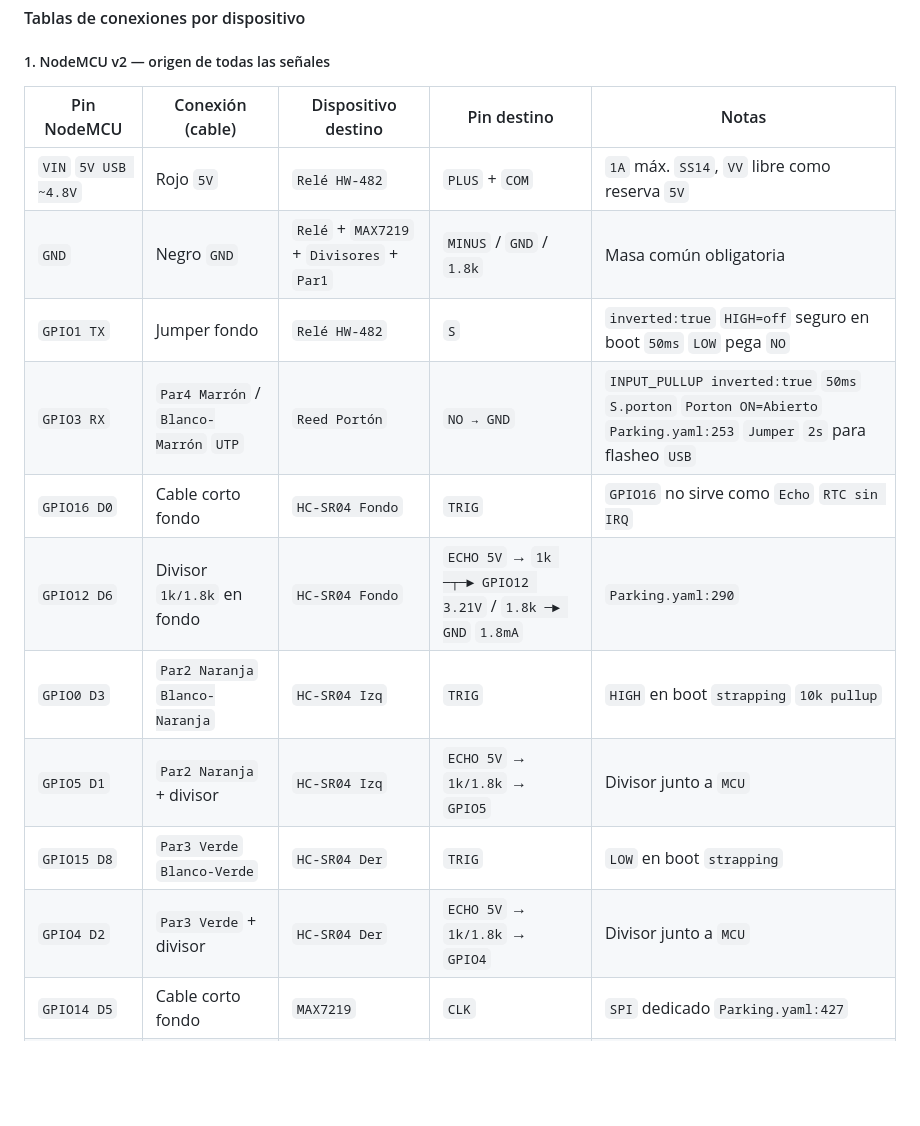
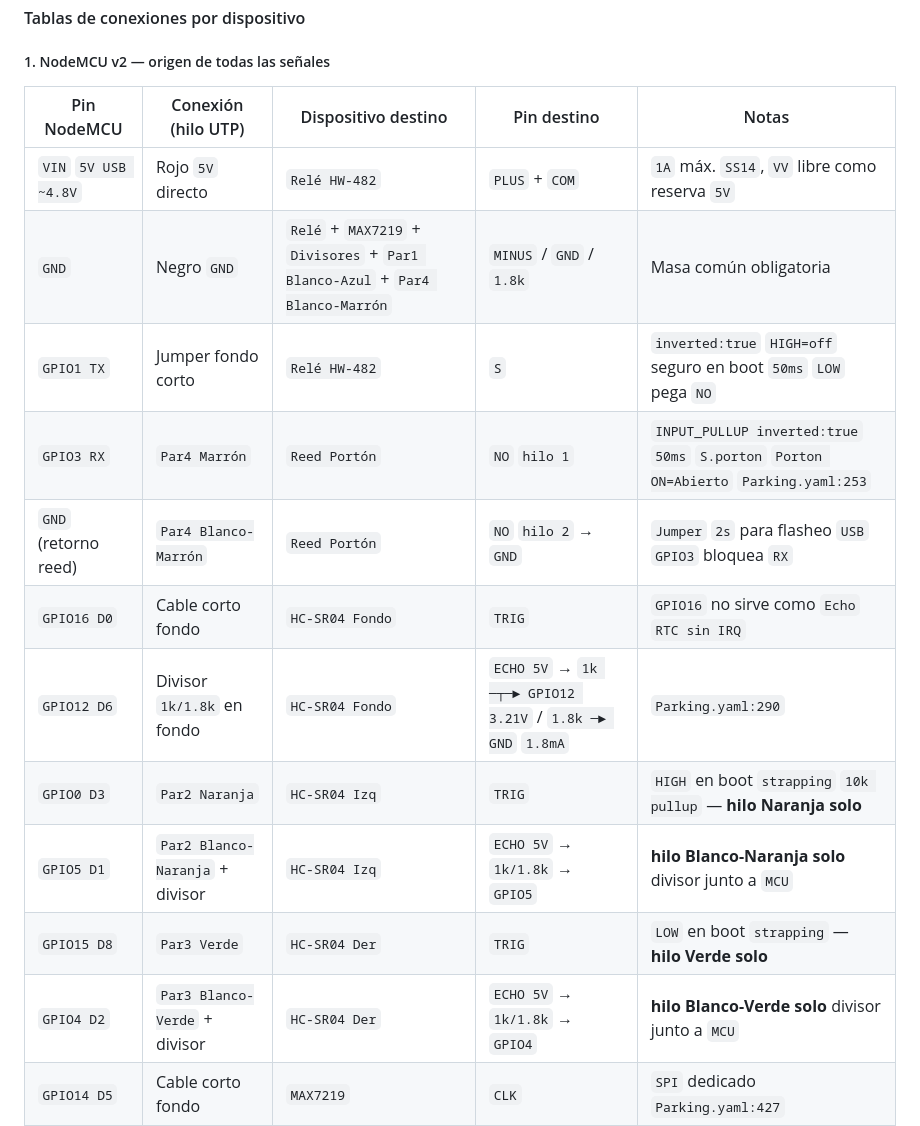
Before and after one commit to abelbour/Asistente-de-Estacionamiento, a Markdown page: readme.md, the part around one of its changes. Rendered like a GitHub page; blank space fills up the shorter version.

```diff
--- a/readme.md
+++ b/readme.md
@@ -157,18 +233,19 @@ flowchart TB
 
 ##### 1. NodeMCU v2 — origen de todas las señales
 
-| Pin NodeMCU | Conexión (cable) | Dispositivo destino | Pin destino | Notas |
+| Pin NodeMCU | Conexión (hilo UTP) | Dispositivo destino | Pin destino | Notas |
 |---|---|---|---|---|
-| `VIN` `5V USB ~4.8V` | Rojo `5V` | `Relé HW-482` | `PLUS` + `COM` | `1A` máx. `SS14`, `VV` libre como reserva `5V` |
-| `GND` | Negro `GND` | `Relé` + `MAX7219` + `Divisores` + `Par1` | `MINUS` / `GND` / `1.8k` | Masa común obligatoria |
-| `GPIO1 TX` | Jumper fondo | `Relé HW-482` | `S` | `inverted:true` `HIGH=off` seguro en boot `50ms` `LOW` pega `NO` |
-| `GPIO3 RX` | `Par4 Marrón` / `Blanco-Marrón` `UTP` | `Reed Portón` | `NO → GND` | `INPUT_PULLUP inverted:true` `50ms` `S.porton` `Porton ON=Abierto` `Parking.yaml:253` `Jumper` `2s` para flasheo `USB` |
+| `VIN` `5V USB ~4.8V` | Rojo `5V` directo | `Relé HW-482` | `PLUS` + `COM` | `1A` máx. `SS14`, `VV` libre como reserva `5V` |
+| `GND` | Negro `GND` | `Relé` + `MAX7219` + `Divisores` + `Par1 Blanco-Azul` + `Par4 Blanco-Marrón` | `MINUS` / `GND` / `1.8k` | Masa común obligatoria |
+| `GPIO1 TX` | Jumper fondo corto | `Relé HW-482` | `S` | `inverted:true` `HIGH=off` seguro en boot `50ms` `LOW` pega `NO` |
+| `GPIO3 RX` | `Par4 Marrón` | `Reed Portón` | `NO` `hilo 1` | `INPUT_PULLUP inverted:true` `50ms` `S.porton` `Porton ON=Abierto` `Parking.yaml:253` |
+| `GND` (retorno reed) | `Par4 Blanco-Marrón` | `Reed Portón` | `NO` `hilo 2` → `GND` | `Jumper` `2s` para flasheo `USB` `GPIO3` bloquea `RX` |
 | `GPIO16 D0` | Cable corto fondo | `HC-SR04 Fondo` | `TRIG` | `GPIO16` no sirve como `Echo` `RTC sin IRQ` |
 | `GPIO12 D6` | Divisor `1k/1.8k` en fondo | `HC-SR04 Fondo` | `ECHO 5V` → `1k ─┬─► GPIO12 3.21V` / `1.8k ─► GND` `1.8mA` | `Parking.yaml:290` |
-| `GPIO0 D3` | `Par2 Naranja` `Blanco-Naranja` | `HC-SR04 Izq` | `TRIG` | `HIGH` en boot `strapping` `10k pullup` |
-| `GPIO5 D1` | `Par2 Naranja` + divisor | `HC-SR04 Izq` | `ECHO 5V` → `1k/1.8k` → `GPIO5` | Divisor junto a `MCU` |
-| `GPIO15 D8` | `Par3 Verde` `Blanco-Verde` | `HC-SR04 Der` | `TRIG` | `LOW` en boot `strapping` |
-| `GPIO4 D2` | `Par3 Verde` + divisor | `HC-SR04 Der` | `ECHO 5V` → `1k/1.8k` → `GPIO4` | Divisor junto a `MCU` |
+| `GPIO0 D3` | `Par2 Naranja` | `HC-SR04 Izq` | `TRIG` | `HIGH` en boot `strapping` `10k pullup` — **hilo Naranja solo** |
+| `GPIO5 D1` | `Par2 Blanco-Naranja` + divisor | `HC-SR04 Izq` | `ECHO 5V` → `1k/1.8k` → `GPIO5` | **hilo Blanco-Naranja solo** divisor junto a `MCU` |
+| `GPIO15 D8` | `Par3 Verde` | `HC-SR04 Der` | `TRIG` | `LOW` en boot `strapping` — **hilo Verde solo** |
+| `GPIO4 D2` | `Par3 Blanco-Verde` + divisor | `HC-SR04 Der` | `ECHO 5V` → `1k/1.8k` → `GPIO4` | **hilo Blanco-Verde solo** divisor junto a `MCU` |
 | `GPIO14 D5` | Cable corto fondo | `MAX7219` | `CLK` | `SPI` dedicado `Parking.yaml:427` |
 | `GPIO13 D7` | Cable corto fondo | `MAX7219` | `DIN MOSI` | — |
 | `GPIO2 D4` | Cable corto fondo | `MAX7219` | `CS` | `HIGH` en boot `strapping` |
```
Also changed, not shown: other parts of readme.md (+114 -32 lines).
